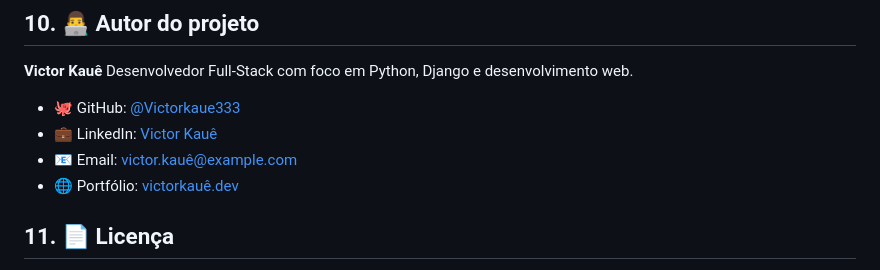
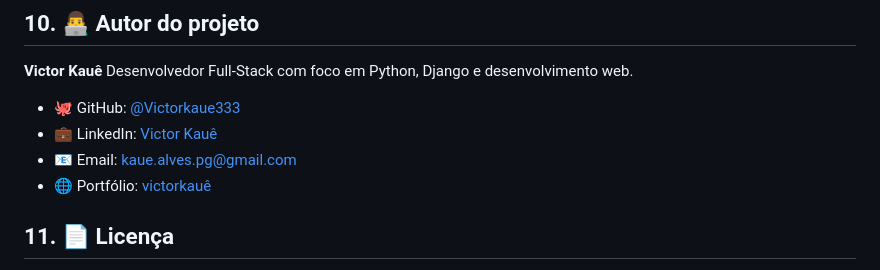
Before and after one commit to Victorkaue333/Saberes-Interculturais-de-Itaparica, a Markdown page: README.md, the part around the change. Rendered like a GitHub page.

```diff
--- a/README.md
+++ b/README.md
@@ -101,8 +101,8 @@ Desenvolvedor Full-Stack com foco em Python, Django e desenvolvimento web.
 
 - 🐙 GitHub: [@Victorkaue333](https://github.com/Victorkaue333)
 - 💼 LinkedIn: [Victor Kauê](https://www.linkedin.com/in/victor-kau%C3%AA-419926364/)
-- 📧 Email: victor.kauê@example.com
-- 🌐 Portfólio: [victorkauê.dev](https://victorkauê.dev)
+- 📧 Email: kaue.alves.pg@gmail.com
+- 🌐 Portfólio: [victorkauê](https://victorkauê.dev)
 
 ## 11. 📄 Licença
 
```
